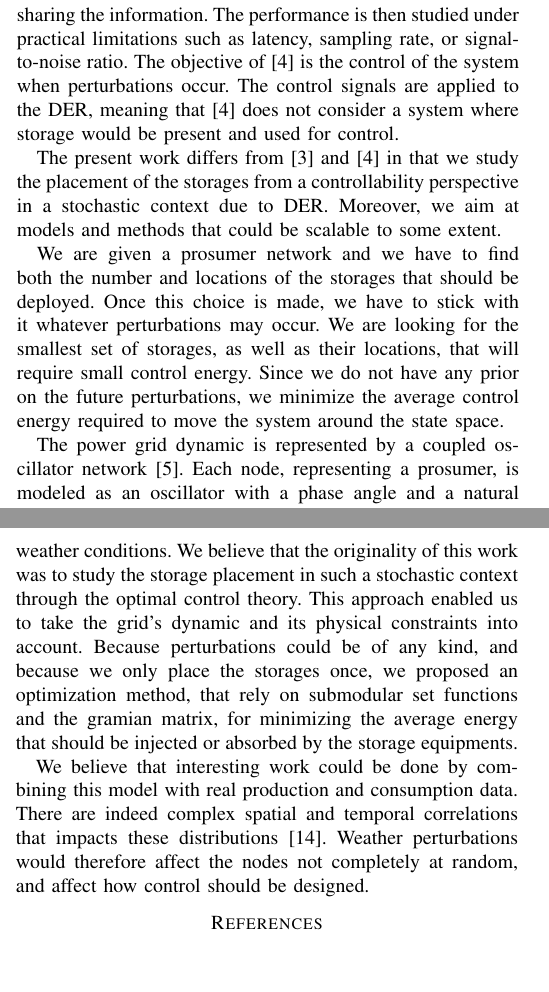
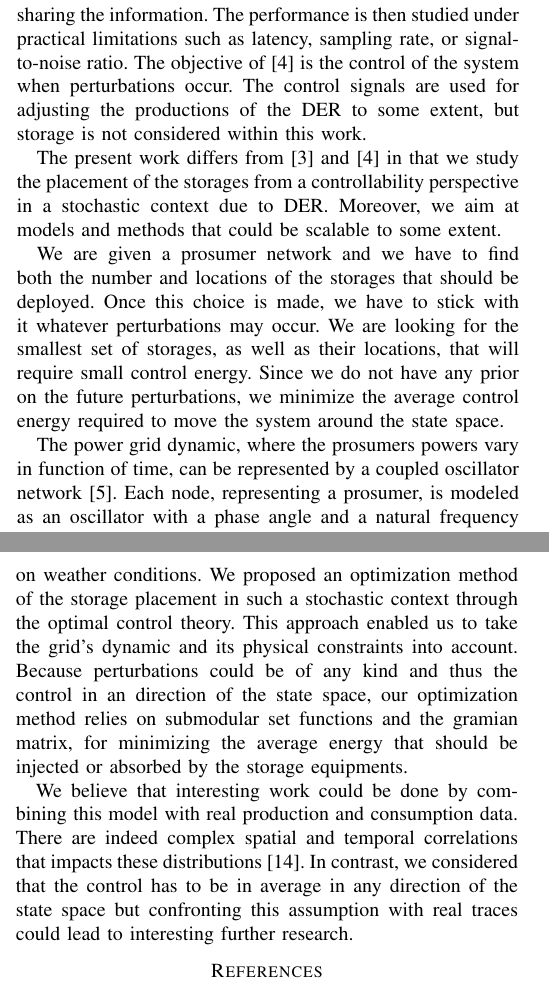
Before and after one commit to NicolasGensollen/Article_comm_2016, a LaTeX paper (Article.tex): two parts of the columns of pages 1 and 6 of 6, joined at a grey line, cut so that both start at the same text, the shorter picture padded with empty space. Compiled offline with pdfLaTeX.

Commit message:
corrections michel

```diff
--- a/Article.tex
+++ b/Article.tex
@@ -74,7 +74,7 @@ The today centralized top-down architecture is set to evolve to more distributed
 
 %Several studies highlighted the need for increasing the storage capacity of the system. Some of them even consider electric vehicles as moving capacities that could be used for frequency regulation. In the case of fixed storage devices, the locations where they should be installed is an important question since it impacts the performance of the system. In a very static and top-down architecture, where loads and generators are fixed, this question is far from trivial. But in a smart grid scenario with bi-directional flows and agents that produce and consume depending on weather conditions, this becomes even more challenging.
 
-In this paper, we explore the use of storage in a network of prosumers whose power outputs are susceptible to change due to various external causes. In such a scenario with a high penetration of renewables, perturbations in the power distributions of the prosumers are very likely. Re-balancing the production and the consumption is then necessary and requires that we have the capability to control the grid's dynamic. In \cite{Gkatzikis2015}, the authors study the placement of storage equipments within microgrids in a collaborative scheme. The authors solve an interesting optimization problem mixing placement-dimensioning of storage with utilization. Moreover, \cite{Gkatzikis2015} uses a Nash bargaining framework to determine how prosumers should share the costs and benefits of the storages. However, \cite{Gkatzikis2015} does not take into account the grid dynamic as well as its controllability. Control of smart grid systems has been recently studied in \cite{Farraj2015}, where the authors use linear-quadratic optimal control theory in order to compute DER outputs. Control inputs rely on information collected by sensors and phasor measurement units and a communication network is used for sharing the information. The performance is then studied under practical limitations such as latency, sampling rate, or signal-to-noise ratio. The objective of \cite{Farraj2015} is the control of the system when perturbations occur. The control signals are applied to the DER, meaning that \cite{Farraj2015} does not consider a system where storage would be present and used for control.
+In this paper, we explore the use of storage in a network of prosumers whose power outputs are susceptible to change due to various external causes. In such a scenario with a high penetration of renewables, perturbations in the power distributions of the prosumers are very likely. Re-balancing the production and the consumption is then necessary and requires that we have the capability to control the grid's dynamic. In \cite{Gkatzikis2015}, the authors study the placement of storage equipments within microgrids in a collaborative scheme. The authors solve an interesting optimization problem mixing placement-dimensioning of storage with utilization. Moreover, \cite{Gkatzikis2015} uses a Nash bargaining framework to determine how prosumers should share the costs and benefits of the storages. However, \cite{Gkatzikis2015} does not take into account the grid dynamic as well as its controllability. Control of smart grid systems has been recently studied in \cite{Farraj2015}, where the authors use linear-quadratic optimal control theory in order to compute DER outputs. Control inputs rely on information collected by sensors and phasor measurement units and a communication network is used for sharing the information. The performance is then studied under practical limitations such as latency, sampling rate, or signal-to-noise ratio. The objective of \cite{Farraj2015} is the control of the system when perturbations occur. The control signals are used for adjusting the productions of the DER to some extent, but storage is not considered within this work.
 
 
 %More precisely, we are interested in the "best" locations for the storage equipments such that we are able to maintain stability when  perturbations occur. Since all nodes can switch from generator to load and vice versa, the optimal location is susceptible to change with the prosumers power output. Our goal is then to find the one that, on average, provides the best results.
@@ -93,7 +93,7 @@ We are given a prosumer network and we have to find both the number and location
 %We might expect that all sets of locations are not equal in term of the controllability that they provide.
 
 
-The power grid dynamic is represented by a coupled oscillator network \cite{Filatrella2008}. Each node, representing a prosumer, is modeled as an oscillator with a phase angle and a natural frequency that depends on its production/consumption. The oscillators are interconnected such that their frequencies are impacted by the ones of their neighbors. As we will see, the phase angles dynamics can be written as a system of coupled second order differential equations \cite{Filatrella2008}.
+The power grid dynamic, where the prosumers powers vary in function of time, can be represented by a coupled oscillator network \cite{Filatrella2008}. Each node, representing a prosumer, is modeled as an oscillator with a phase angle and a natural frequency that depends on its production/consumption. The oscillators are interconnected such that their frequencies are impacted by the ones of their neighbors. As we will see, the phase angles dynamics can be written as a system of coupled second order differential equations \cite{Filatrella2008}.
 
 Optimal control theory can be used to compute the control inputs needed to restaure synchrony. However, there is no guarantee that these inputs will respect the physical constraints of the system. Electrical lines have indeed maximum capacities, and storages are also limited with bounded rates of charge/discharge which limit the possible inputs. We incorporate these constraints in the model such that the control inputs remain realistic. Furthermore, we propose an optimization method that uses submodular set functions in order to find both the number of storages and their locations such that the average control energy required to maintain stability in this constrained system is minimized.
 
@@ -465,9 +465,11 @@ When $p \sim 0$, nodes tend to be very poorly connected such that we need to con
 
 \section{Conclusion}
 \label{sec:Conclusion}
-In this paper, we considered the case of networks of prosumers which can behave as generators or loads depending on weather conditions. We believe that the originality of this work was to study the storage placement in such a stochastic context through the optimal control theory. This approach enabled us to take the grid's dynamic and its physical constraints into account. Because perturbations could be of any kind, and because we only place the storages once, we proposed an optimization method, that rely on submodular set functions and the gramian matrix, for minimizing the average energy that should be injected or absorbed by the storage equipments.
+In this paper, we considered the case of networks of prosumers which can behave as generators or loads depending on weather conditions. We proposed an optimization method of the storage placement in such a stochastic context through the optimal control theory. This approach enabled us to take the grid's dynamic and its physical constraints into account. Because perturbations could be of any kind and thus the control in an direction of the state space, our optimization method relies on submodular set functions and the gramian matrix, for minimizing the average energy that should be injected or absorbed by the storage equipments.
 
-We believe that interesting work could be done by combining this model with real production and consumption data. There are indeed complex spatial and temporal correlations that impacts these distributions \cite{Gensollen2014}. Weather perturbations would therefore affect the nodes not completely at random, and affect how control should be designed.
+We believe that interesting work could be done by combining this model with real production and consumption data. There are indeed complex spatial and temporal correlations that impacts these distributions \cite{Gensollen2014}. In contrast, we considered that the control has to be in average in any direction of the state space but confronting this assumption with real traces could lead to interesting further research.
+
+% Weather perturbations would therefore affect the nodes not completely at random, and affect how control should be designed.
 
 %On the other hand, we seek in this paper, drivers that achieve full control of the system although this might not be needed in practice. More subtle controllability schemes might give better results both in terms of number of drivers and control energy.
 
```
Also changed, not shown: Article.pdf, Article.tex (4 more changed lines), 3 other files.
